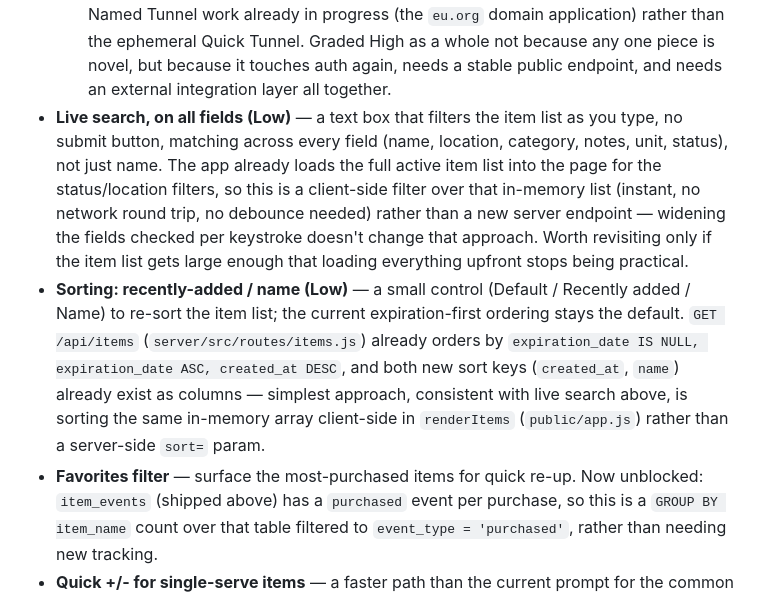
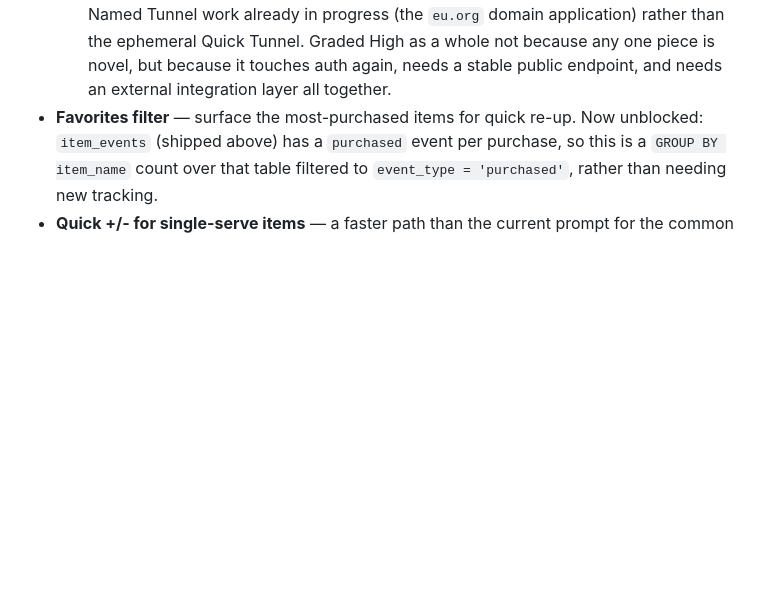
Before and after one commit to astral451/BackOfFridge, a Markdown page: features.md, the part around one of its changes. Rendered like a GitHub page; blank space fills up the shorter version.

```diff
--- a/features.md
+++ b/features.md
@@ -181,24 +186,6 @@ priority — a Low item isn't necessarily more worth doing than a High one.
     Quick Tunnel. Graded High as a whole not because any one piece is
     novel, but because it touches auth again, needs a stable public
     endpoint, and needs an external integration layer all together.
-- **Live search, on all fields (Low)** — a text box that filters the item
-  list as you type, no submit button, matching across every field (name,
-  location, category, notes, unit, status), not just name. The app already
-  loads the full active item list into the page for the status/location
-  filters, so this is a client-side filter over that in-memory list
-  (instant, no network round trip, no debounce needed) rather than a new
-  server endpoint — widening the fields checked per keystroke doesn't
-  change that approach. Worth revisiting only if the item list gets large
-  enough that loading everything upfront stops being practical.
-- **Sorting: recently-added / name (Low)** — a small control (Default /
-  Recently added / Name) to re-sort the item list; the current
-  expiration-first ordering stays the default. `GET /api/items`
-  (`server/src/routes/items.js`) already orders by
-  `expiration_date IS NULL, expiration_date ASC, created_at DESC`, and
-  both new sort keys (`created_at`, `name`) already exist as columns —
-  simplest approach, consistent with live search above, is sorting the
-  same in-memory array client-side in `renderItems`
-  (`public/app.js`) rather than a server-side `sort=` param.
 - **Favorites filter** — surface the most-purchased items for quick re-up.
   Now unblocked: `item_events` (shipped above) has a `purchased` event per
   purchase, so this is a `GROUP BY item_name` count over that table filtered
```
Also changed, not shown: other parts of features.md (+50 -45 lines).
